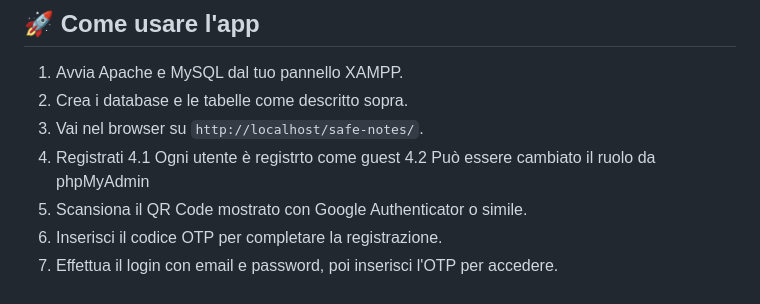
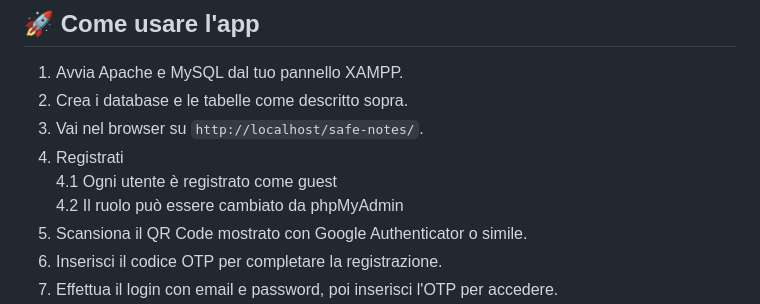
Before and after one commit to Gnooodles/ProgettoCyber, a Markdown page: README.md, the part around the change. GitHub-like rendering.

Commit message:
readme fix error

```diff
--- a/README.md
+++ b/README.md
@@ -91,8 +91,8 @@ $nomeDB = 'safe_notes';
 2. Crea i database e le tabelle come descritto sopra.
 3. Vai nel browser su `http://localhost/safe-notes/`.
 4. Registrati
-  4.1 Ogni utente è registrto come guest
-  4.2 Può essere cambiato il ruolo da phpMyAdmin
+   4.1 Ogni utente è registrato come guest
+   4.2 Il ruolo può essere cambiato da phpMyAdmin
 5. Scansiona il QR Code mostrato con Google Authenticator o simile.
 6. Inserisci il codice OTP per completare la registrazione.
 7. Effettua il login con email e password, poi inserisci l'OTP per accedere.
```
